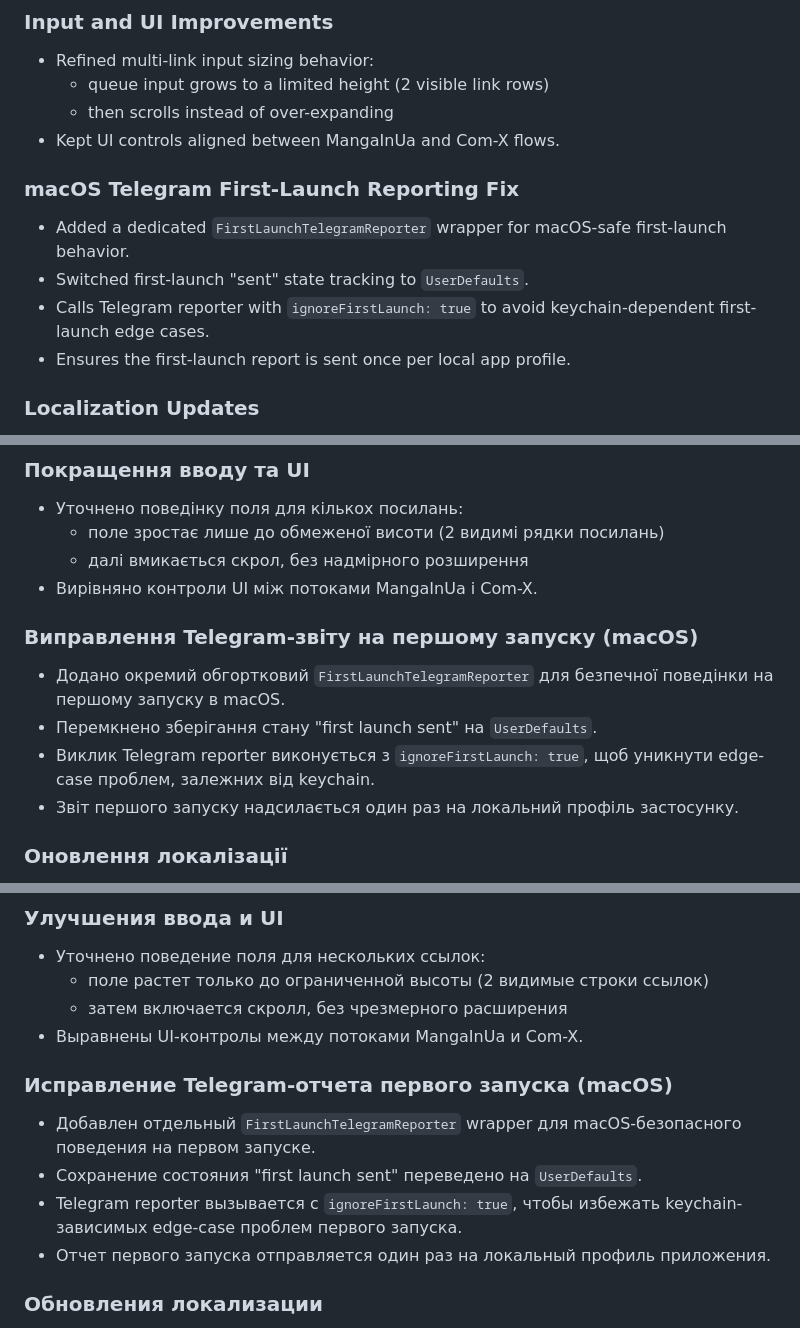
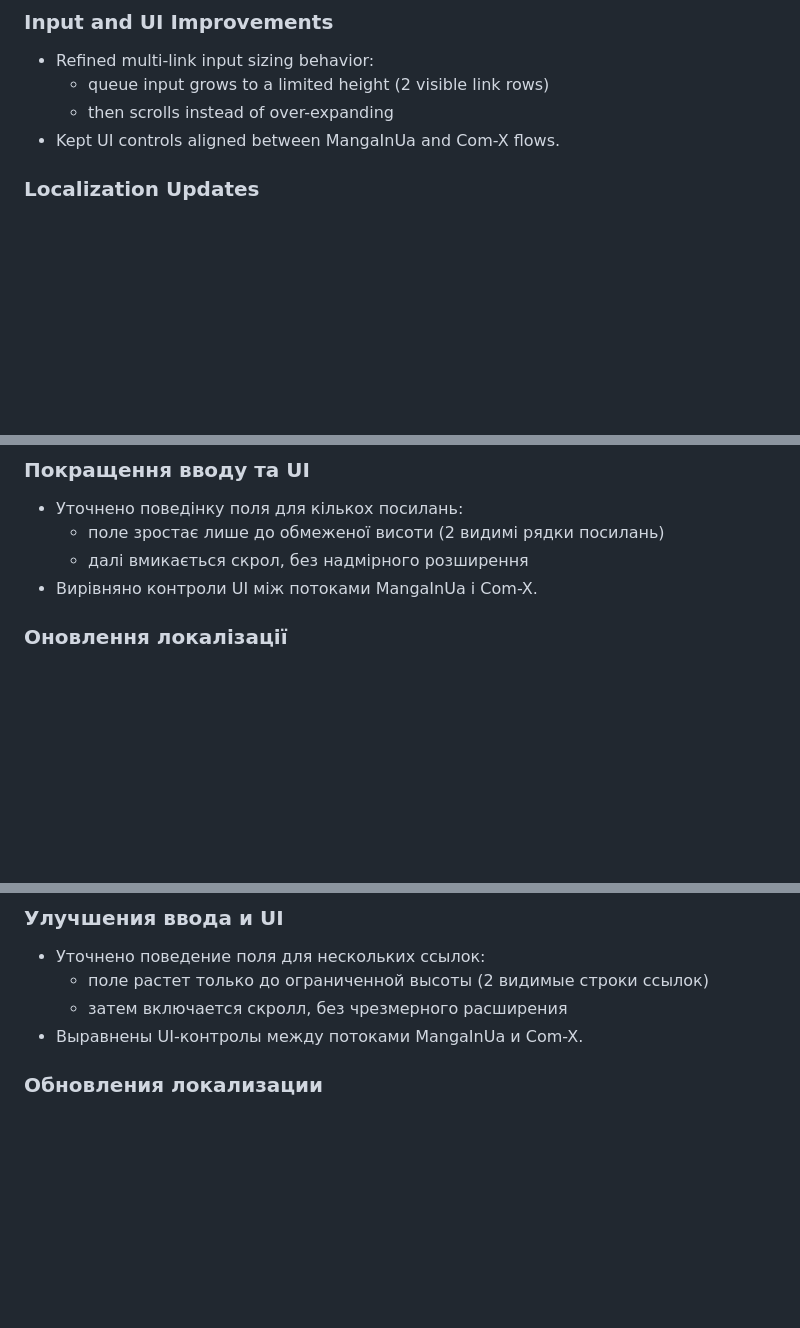
Before and after one commit to slabkin-alexey/manga-downloader-macos, a Markdown page: RELEASE_NOTES_1.2.md, 3 parts joined by grey strips. Drawn GitHub-style; blank space fills up the shorter version.

```diff
--- a/RELEASE_NOTES_1.2.md
+++ b/RELEASE_NOTES_1.2.md
@@ -38,12 +31,6 @@
   - then scrolls instead of over-expanding
 - Kept UI controls aligned between MangaInUa and Com-X flows.
 
-### macOS Telegram First-Launch Reporting Fix
-- Added a dedicated `FirstLaunchTelegramReporter` wrapper for macOS-safe first-launch behavior.
-- Switched first-launch "sent" state tracking to `UserDefaults`.
-- Calls Telegram reporter with `ignoreFirstLaunch: true` to avoid keychain-dependent first-launch edge cases.
-- Ensures the first-launch report is sent once per local app profile.
-
 ### Localization Updates
 - Added/updated localization keys for English, Ukrainian, and Russian.
 - Included new strings for update checks, Kindle mode alerts, and history UI.
@@ -97,12 +77,6 @@
   - далі вмикається скрол, без надмірного розширення
 - Вирівняно контроли UI між потоками MangaInUa і Com-X.
 
-### Виправлення Telegram-звіту на першому запуску (macOS)
-- Додано окремий обгортковий `FirstLaunchTelegramReporter` для безпечної поведінки на першому запуску в macOS.
-- Перемкнено зберігання стану "first launch sent" на `UserDefaults`.
-- Виклик Telegram reporter виконується з `ignoreFirstLaunch: true`, щоб уникнути edge-case проблем, залежних від keychain.
-- Звіт першого запуску надсилається один раз на локальний профіль застосунку.
-
 ### Оновлення локалізації
 - Додано/оновлено ключі локалізації для English, Ukrainian і Russian.
 - Додано нові рядки для перевірки оновлень, алертів Kindle Mode та UI історії.
@@ -156,12 +123,6 @@
   - затем включается скролл, без чрезмерного расширения
 - Выравнены UI-контролы между потоками MangaInUa и Com-X.
 
-### Исправление Telegram-отчета первого запуска (macOS)
-- Добавлен отдельный `FirstLaunchTelegramReporter` wrapper для macOS-безопасного поведения на первом запуске.
-- Сохранение состояния "first launch sent" переведено на `UserDefaults`.
-- Telegram reporter вызывается с `ignoreFirstLaunch: true`, чтобы избежать keychain-зависимых edge-case проблем первого запуска.
-- Отчет первого запуска отправляется один раз на локальный профиль приложения.
-
 ### Обновления локализации
 - Добавлены/обновлены ключи локализации для English, Ukrainian и Russian.
 - Добавлены новые строки для проверок обновлений, алертов Kindle Mode и UI истории.
```
Also changed, not shown: other parts of RELEASE_NOTES_1.2.md (+0 -21 lines).
